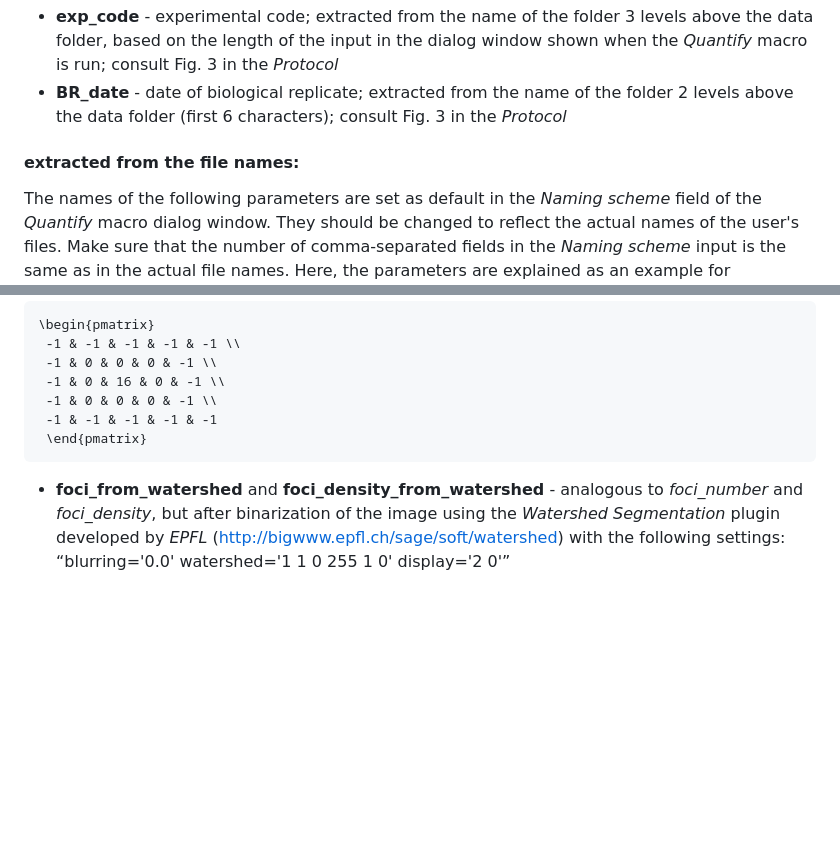
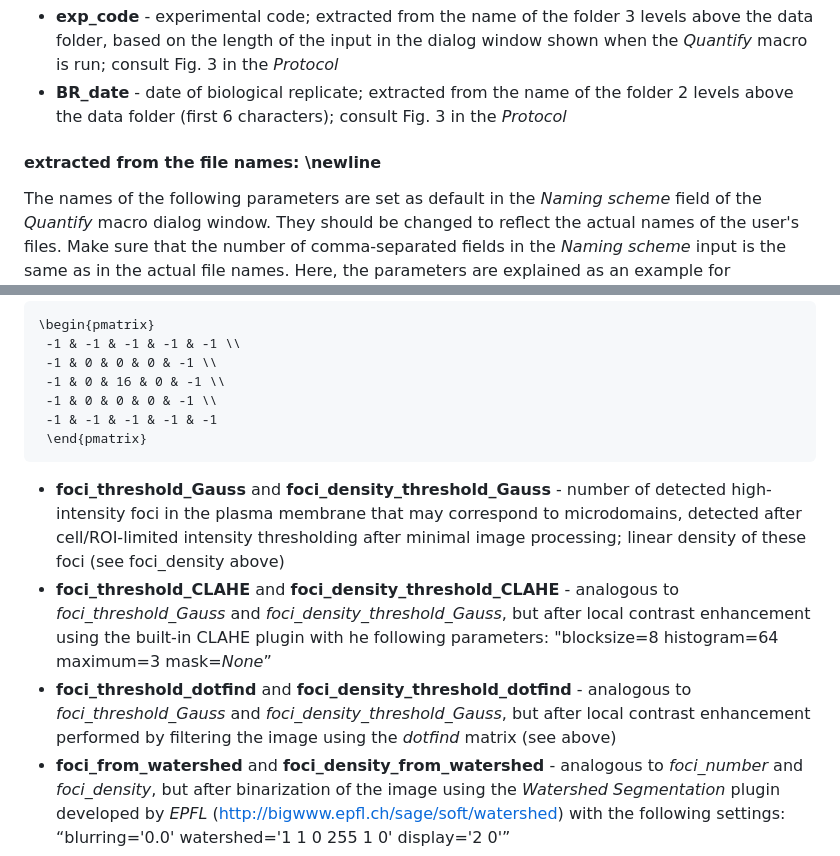
Before and after one commit to jakubzahumensky/microscopy_analysis, a Markdown page: results_table_legend.md, 2 parts joined by grey strips. Rendered like a GitHub page; blank space fills up the shorter version.

````diff
--- a/results_table_legend.md
+++ b/results_table_legend.md
@@ -33,7 +33,7 @@ For each cell/ROI, multiple parameters are quantified. While some parameters are
 - **BR_date** - date of biological replicate; extracted from the name of the folder 2 levels above the data folder (first 6 characters); consult Fig. 3 in the *Protocol*
 
 
-#### extracted from the file names:
+#### extracted from the file names: \newline
 
 The names of the following parameters are set as default in the *Naming scheme* field of the *Quantify* macro dialog window. They should be changed to reflect the actual names of the user's files. Make sure that the number of comma-separated fields in the *Naming scheme* input is the same as in the actual file names. Here, the parameters are explained as an example for microscopy images of yeast cells.
 
@@ -88,6 +88,9 @@ The names of the following parameters are set as default in the *Naming scheme*
  -1 & -1 & -1 & -1 & -1
  \end{pmatrix}
 ```
+- **foci_threshold_Gauss** and **foci_density_threshold_Gauss** - number of detected high-intensity foci in the plasma membrane that may correspond to microdomains, detected after cell/ROI-limited intensity thresholding after minimal image processing; linear density of these foci (see foci_density above)
+- **foci_threshold_CLAHE** and **foci_density_threshold_CLAHE** - analogous to *foci_threshold_Gauss* and *foci_density_threshold_Gauss*, but after local contrast enhancement using the built-in CLAHE plugin with he following parameters: "blocksize=8 histogram=64 maximum=3 mask=*None*”
+- **foci_threshold_dotfind** and **foci_density_threshold_dotfind** - analogous to *foci_threshold_Gauss* and *foci_density_threshold_Gauss*, but after local contrast enhancement performed by filtering the image using the *dotfind* matrix (see above)
 - **foci_from_watershed** and **foci_density_from_watershed** - analogous to *foci_number* and *foci_density*, but after binarization of the image using the *Watershed Segmentation* plugin developed by *EPFL* (http://bigwww.epfl.ch/sage/soft/watershed) with the following settings: “blurring='0.0' watershed='1 1 0 255 1 0' display='2 0'”
 - **protein_in_microdomains[%]** - an integrated intensity-based estimate of how much of the fluorescent protein in the plasma membrane localizes to microdomains (high-intensity foci)
 
````
